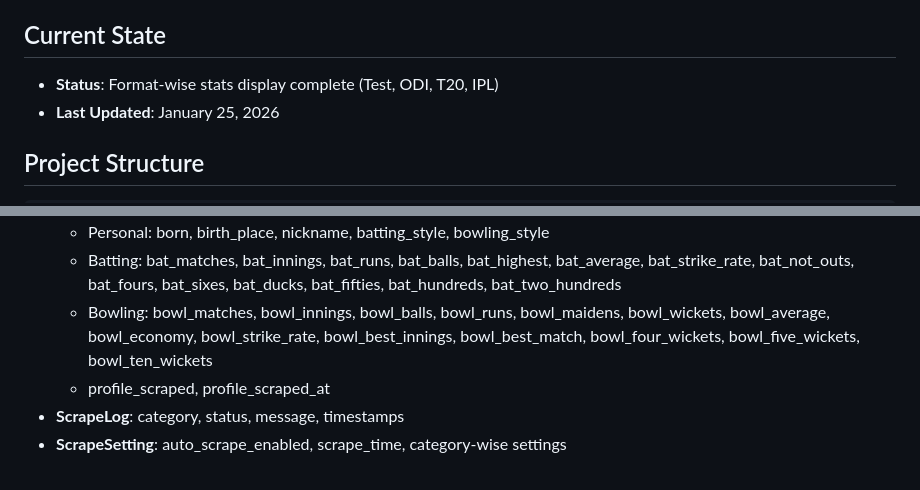
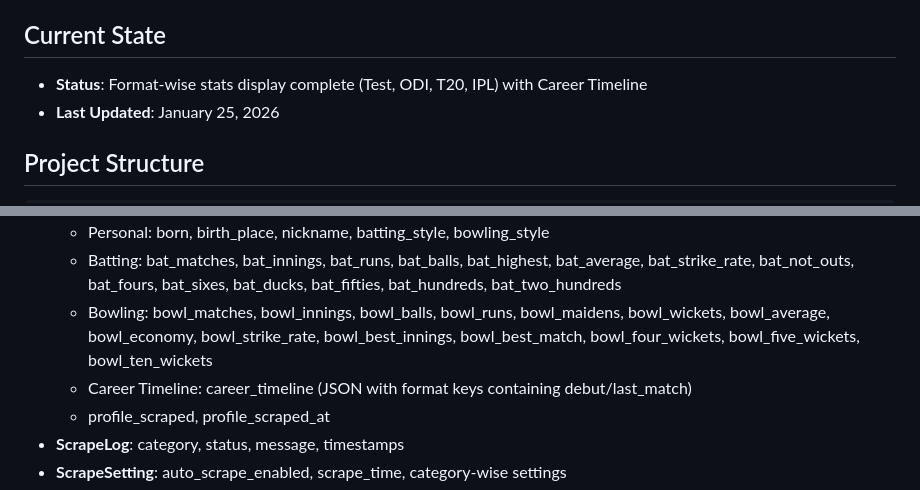
Before and after one commit to codinghunt24/Cricket-Hub, a Markdown page: replit.md, 2 parts joined by grey strips. Rendered like a GitHub page.

Commit message:
Add career timeline data for cricket players to the website
Update replit.md to document the addition of the career_timeline field to the Player model and its JSON structure, and update the project status to include Career Timeline.

Replit-Commit-Author: Agent
Replit-Commit-Session-Id: e9245590-d5df-44a2-af70-086610ecd5f0
Replit-Commit-Checkpoint-Type: full_checkpoint
Replit-Commit-Event-Id: 0e2f6aa0-c5f5-4ef2-94fc-eb03d9ffafce
Replit-Commit-Screenshot-Url: https://storage.googleapis.com/screenshot-production-us-central1/9666aa3e-8eb7-4a95-8639-b2fb3c8d1616/e9245590-d5df-44a2-af70-086610ecd5f0/6BuuBu2
Replit-Helium-Checkpoint-Created: true

```diff
--- a/replit.md
+++ b/replit.md
@@ -4,7 +4,7 @@
 A Cricbuzz-inspired cricket website built with Python Flask featuring web scraping for team and player data from Cricbuzz. Includes a responsive frontend with sticky navbar and dropdown submenus, plus an admin panel with sidebar navigation and scraping controls.
 
 ## Current State
-- **Status**: Format-wise stats display complete (Test, ODI, T20, IPL)
+- **Status**: Format-wise stats display complete (Test, ODI, T20, IPL) with Career Timeline
 - **Last Updated**: January 25, 2026
 
 ## Project Structure
@@ -87,6 +87,7 @@ A Cricbuzz-inspired cricket website built with Python Flask featuring web scrapi
   - Personal: born, birth_place, nickname, batting_style, bowling_style
   - Batting: bat_matches, bat_innings, bat_runs, bat_balls, bat_highest, bat_average, bat_strike_rate, bat_not_outs, bat_fours, bat_sixes, bat_ducks, bat_fifties, bat_hundreds, bat_two_hundreds
   - Bowling: bowl_matches, bowl_innings, bowl_balls, bowl_runs, bowl_maidens, bowl_wickets, bowl_average, bowl_economy, bowl_strike_rate, bowl_best_innings, bowl_best_match, bowl_four_wickets, bowl_five_wickets, bowl_ten_wickets
+  - Career Timeline: career_timeline (JSON with format keys containing debut/last_match)
   - profile_scraped, profile_scraped_at
 - **ScrapeLog**: category, status, message, timestamps
 - **ScrapeSetting**: auto_scrape_enabled, scrape_time, category-wise settings
```
